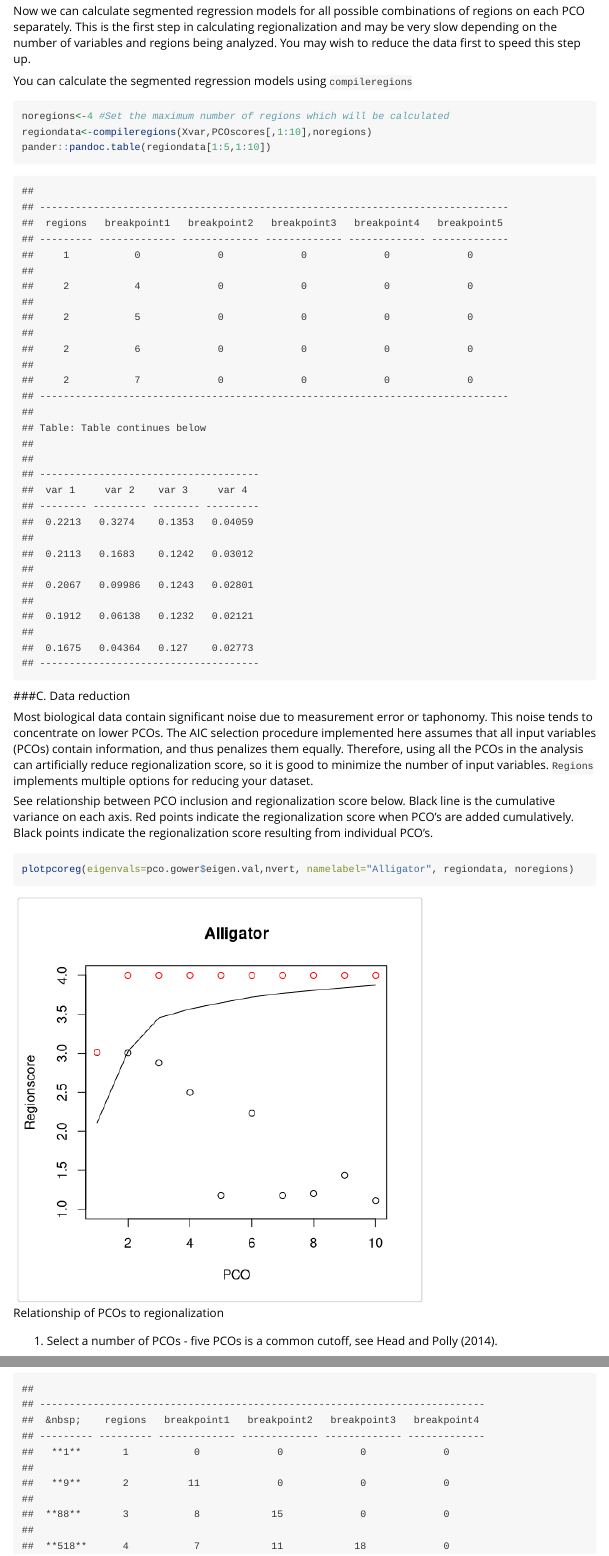
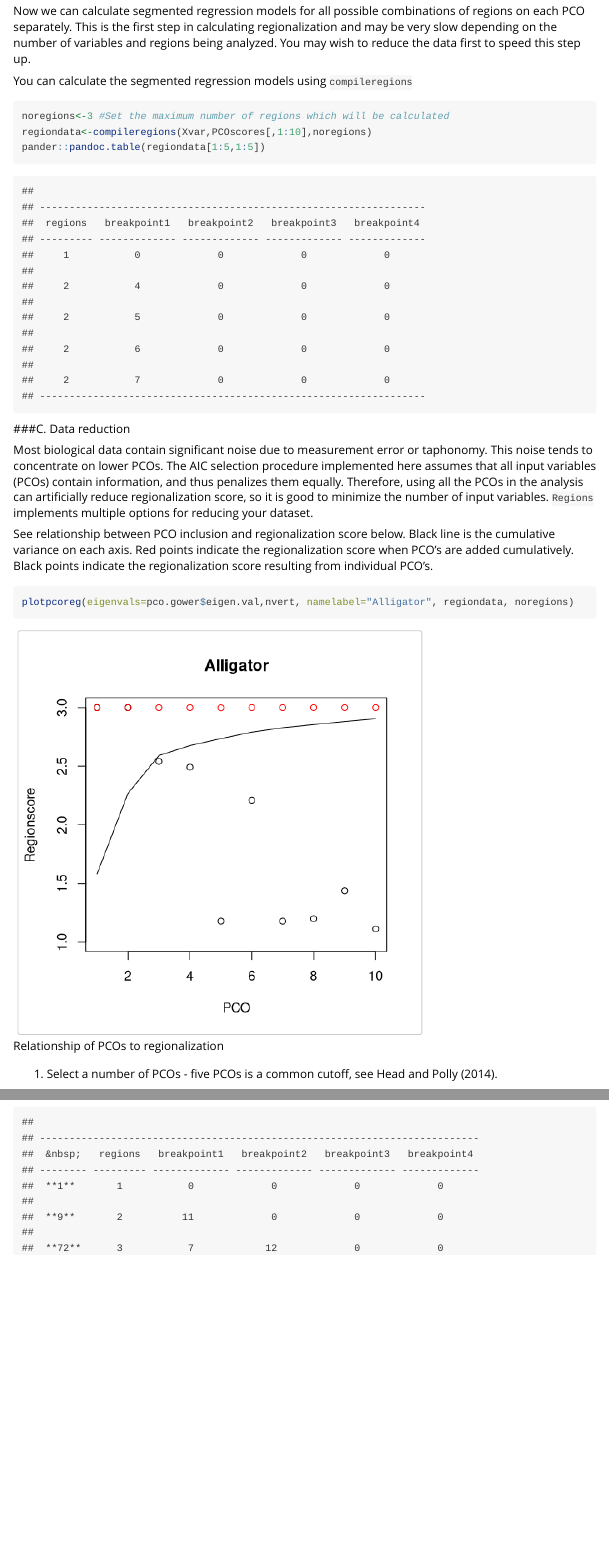
Before and after one commit to katrinajones/regions, an R Markdown document (vignettes/Regions.Rmd): the page in a window 1100 px wide, from 2260 px down, and a second part further down, joined at a grey line. Rendered offline with R 4.5, knitr and Pandoc, with nearby package versions; code that draws random numbers runs with fixed seeds of ours; some code elsewhere in the file could not run offline.

Commit message:
vignette fix

````diff
--- a/vignettes/Regions.Rmd
+++ b/vignettes/Regions.Rmd
@@ -2,13 +2,11 @@
 title: "regions"
 author: "Katrina E Jones"
 date: "`r Sys.Date()`"
-output:
-      rmarkdown::html_vignette:
-        fig_caption: yes
+output: rmarkdown::html_vignette
 vignette: >
   %\VignetteIndexEntry{regions}
   %\VignetteEngine{knitr::rmarkdown}
-  %\VignetteEncoding{UTF-8}
+  \usepackage[utf8]{inputenc}
 ---
 
 ##About Regions
@@ -87,9 +85,9 @@ Now we can calculate segmented regression models for all possible combinations o
 You can calculate the segmented regression models using `compileregions`
 
 ```{r}
-noregions<-4 #Set the maximum number of regions which will be calculated
+noregions<-3 #Set the maximum number of regions which will be calculated
 regiondata<-compileregions(Xvar,PCOscores[,1:10],noregions)
-pander::pandoc.table(regiondata[1:5,1:10])
+pander::pandoc.table(regiondata[1:5,1:5])
 ```
 
 
````
Also changed, not shown: 4 other files.
